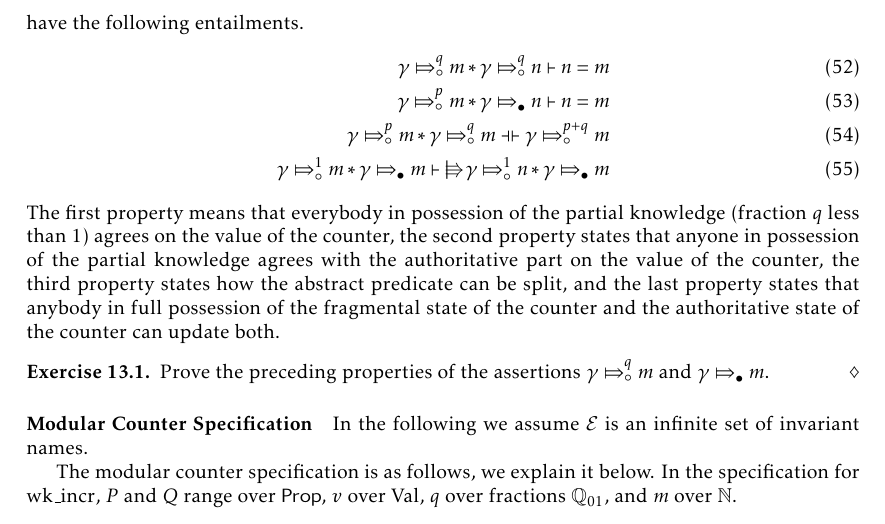
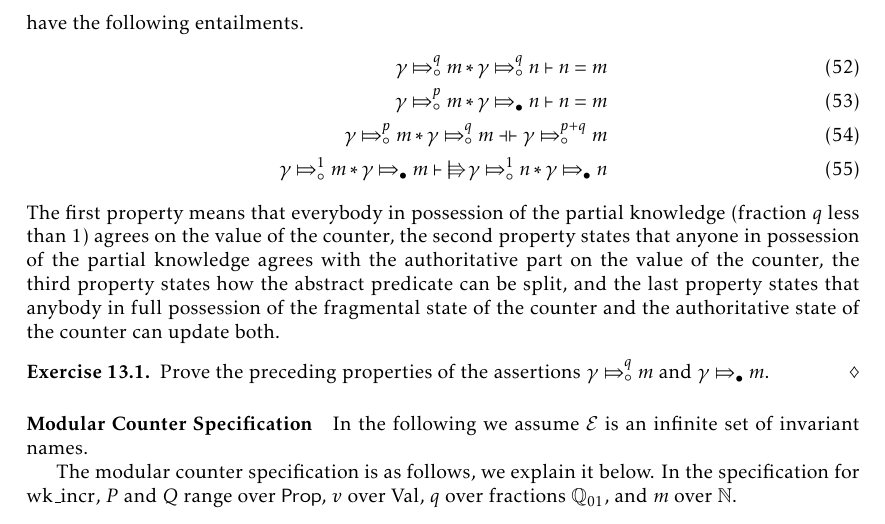
Before and after one commit to logsem/iris-lecture-notes, a LaTeX document (main.tex, which reads sections/modular-specs-of-concurrent-modules.tex): part of page 120 of 168, cut so that both start at the same text. Compiled offline with pdfLaTeX.

Commit message:
Fix typo in modular specs section.
The property is described as follows:

> the last property states that anybody in full possession of the fragmental
> state of the counter and the authoritative state of the counter can update
> both.

However, the theorem actually claims that the authoritative state stays
the same, while the fragmental state changes. I believe this is
incorrect.

```diff
--- a/sections/modular-specs-of-concurrent-modules.tex
+++ b/sections/modular-specs-of-concurrent-modules.tex
@@ -82,7 +82,7 @@ It is a simple exercise to verify that for all $n, m$ and $p, q$ we have the fol
   \abstractstate{\gamma}{q}{m} \ast \abstractstate{\gamma}{q}{n} \proves n = m \label{eq:ra-abstract-state-eq}\\
   \abstractstate{\gamma}{p}{m} \ast \abstractstateauth{\gamma}{n} \proves n = m \label{eq:ra-abstract-state-auth-eq}\\
   \abstractstate{\gamma}{p}{m} \ast \abstractstate{\gamma}{q}{m} \provesIff \abstractstate{\gamma}{p+q}{m} \label{eq:ra-abstract-state-sum}  \\
-  \abstractstate{\gamma}{1}{m} \ast \abstractstateauth{\gamma}{m} \proves \pvs \abstractstate{\gamma}{1}{n} \ast \abstractstateauth{\gamma}{m} \label{eq:ra-abstract-state-upd}
+  \abstractstate{\gamma}{1}{m} \ast \abstractstateauth{\gamma}{m} \proves \pvs \abstractstate{\gamma}{1}{n} \ast \abstractstateauth{\gamma}{n} \label{eq:ra-abstract-state-upd}
 \end{align}
 The first property means that everybody in possession of the partial knowledge (fraction $q$ less than $1$) agrees on the value of the counter, the second property states that anyone in possession of the partial knowledge agrees with the authoritative part on the value of the counter,
  the third property states how the abstract predicate can be split, and the last property states that anybody in full possession of the fragmental state of the counter and the authoritative state of the counter can update both.
```
